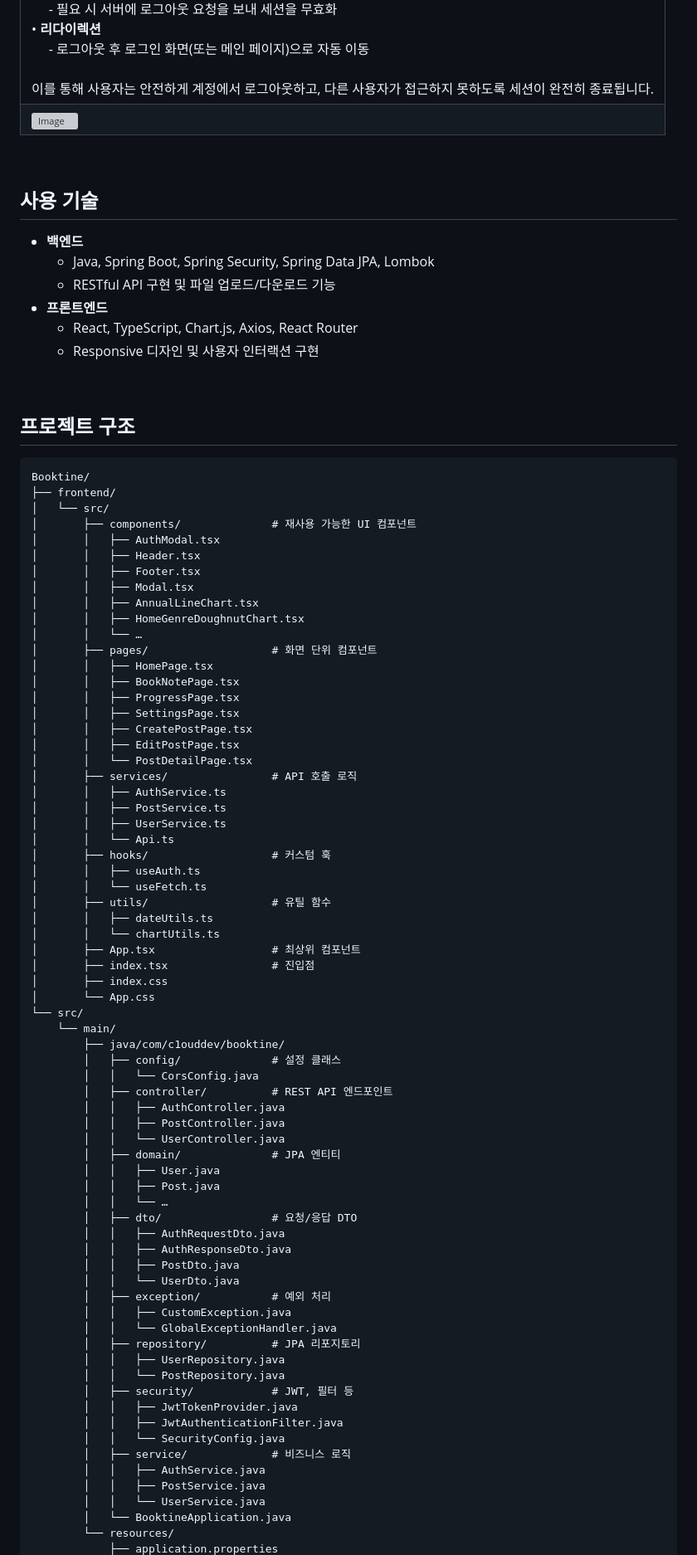
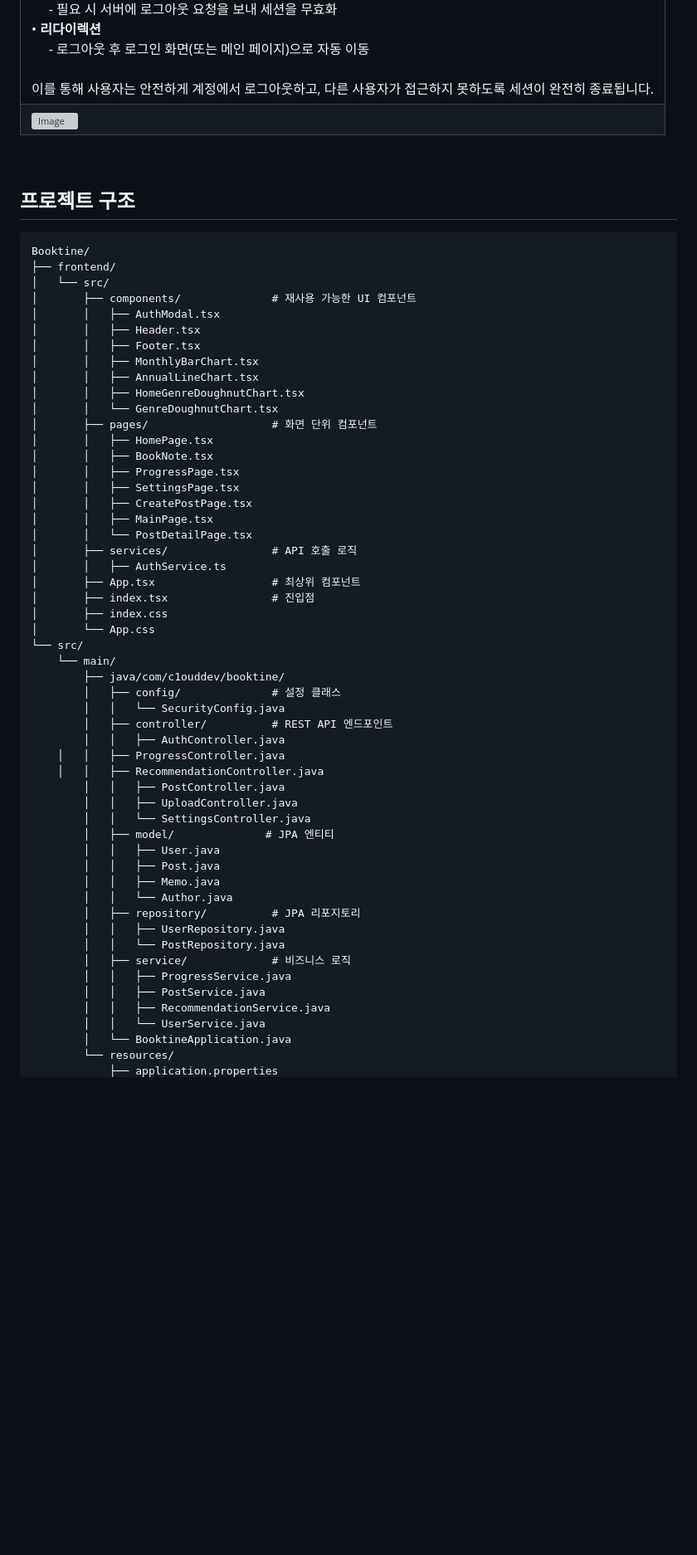
Before and after one commit to c1oud-dev/Booktine, a Markdown page: README.md, the part around the change printed below. Shown: that part at 83% size. Drawn GitHub-style; blank space fills up the shorter version; grey boxes are pictures that could not be loaded.

```diff
--- a/README.md
+++ b/README.md
@@ -190,17 +189,6 @@ Booktine은 독서 습관을 체계적으로 관리하고 독서 목표를 달
 | :---------------------------------------------- |
 |  • **“Log Out” 버튼 클릭** <br> &nbsp;&nbsp;&nbsp;&nbsp; - 상단 내비게이션 바에 위치한 로그아웃 버튼을 누르면 <br> • **세션/쿠키 삭제** <br> &nbsp;&nbsp;&nbsp;&nbsp; - 클라이언트의 인증 토큰(쿠키, 로컬 스토리지 등)을 제거 <br> • **서버 알림(Optional)** <br> &nbsp;&nbsp;&nbsp;&nbsp; - 필요 시 서버에 로그아웃 요청을 보내 세션을 무효화 <br> • **리다이렉션** <br> &nbsp;&nbsp;&nbsp;&nbsp; - 로그아웃 후 로그인 화면(또는 메인 페이지)으로 자동 이동 <br> <br> 이를 통해 사용자는 안전하게 계정에서 로그아웃하고, 다른 사용자가 접근하지 못하도록 세션이 완전히 종료됩니다. |
 | ![Image](https://github.com/user-attachments/assets/5a3fa785-5a95-45ed-8642-b23522db3c0e) |
-
-<br>
-
-## 사용 기술
-
-- **백엔드**
-  - Java, Spring Boot, Spring Security, Spring Data JPA, Lombok
-  - RESTful API 구현 및 파일 업로드/다운로드 기능
-- **프론트엔드**
-  - React, TypeScript, Chart.js, Axios, React Router
-  - Responsive 디자인 및 사용자 인터랙션 구현
 
 <br>
 
@@ -213,29 +201,20 @@ Booktine/
 │       │   ├── AuthModal.tsx
 │       │   ├── Header.tsx
 │       │   ├── Footer.tsx
-│       │   ├── Modal.tsx
+│       │   ├── MonthlyBarChart.tsx
 │       │   ├── AnnualLineChart.tsx
 │       │   ├── HomeGenreDoughnutChart.tsx
-│       │   └── …
+│       │   └── GenreDoughnutChart.tsx
 │       ├── pages/                   # 화면 단위 컴포넌트
 │       │   ├── HomePage.tsx
-│       │   ├── BookNotePage.tsx
+│       │   ├── BookNote.tsx
 │       │   ├── ProgressPage.tsx
 │       │   ├── SettingsPage.tsx
 │       │   ├── CreatePostPage.tsx
-│       │   ├── EditPostPage.tsx
+│       │   ├── MainPage.tsx
 │       │   └── PostDetailPage.tsx
 │       ├── services/                # API 호출 로직
 │       │   ├── AuthService.ts
-│       │   ├── PostService.ts
-│       │   ├── UserService.ts
-│       │   └── Api.ts
-│       ├── hooks/                   # 커스텀 훅
-│       │   ├── useAuth.ts
-│       │   └── useFetch.ts
-│       ├── utils/                   # 유틸 함수
-│       │   ├── dateUtils.ts
-│       │   └── chartUtils.ts
 │       ├── App.tsx                  # 최상위 컴포넌트
 │       ├── index.tsx                # 진입점
 │       ├── index.css
@@ -244,33 +223,26 @@ Booktine/
     └── main/
         ├── java/com/c1ouddev/booktine/
         │   ├── config/              # 설정 클래스
-        │   │   └── CorsConfig.java
+        │   │   └── SecurityConfig.java
         │   ├── controller/          # REST API 엔드포인트
         │   │   ├── AuthController.java
+	│   │   ├── ProgressController.java
+	│   │   ├── RecommendationController.java
         │   │   ├── PostController.java
-        │   │   └── UserController.java
-        │   ├── domain/              # JPA 엔티티
+        │   │   ├── UploadController.java
+        │   │   └── SettingsController.java
+        │   ├── model/              # JPA 엔티티
         │   │   ├── User.java
         │   │   ├── Post.java
-        │   │   └── …
-        │   ├── dto/                 # 요청/응답 DTO
-        │   │   ├── AuthRequestDto.java
-        │   │   ├── AuthResponseDto.java
-        │   │   ├── PostDto.java
-        │   │   └── UserDto.java
-        │   ├── exception/           # 예외 처리
-        │   │   ├── CustomException.java
-        │   │   └── GlobalExceptionHandler.java
+        │   │   ├── Memo.java
+        │   │   └── Author.java
         │   ├── repository/          # JPA 리포지토리
         │   │   ├── UserRepository.java
         │   │   └── PostRepository.java
-        │   ├── security/            # JWT, 필터 등
-        │   │   ├── JwtTokenProvider.java
-        │   │   ├── JwtAuthenticationFilter.java
-        │   │   └── SecurityConfig.java
         │   ├── service/             # 비즈니스 로직
-        │   │   ├── AuthService.java
+        │   │   ├── ProgressService.java
         │   │   ├── PostService.java
+        │   │   ├── RecommendationService.java
         │   │   └── UserService.java
         │   └── BooktineApplication.java
         └── resources/
```
Also changed, not shown: other parts of README.md (+33 -5 lines).
